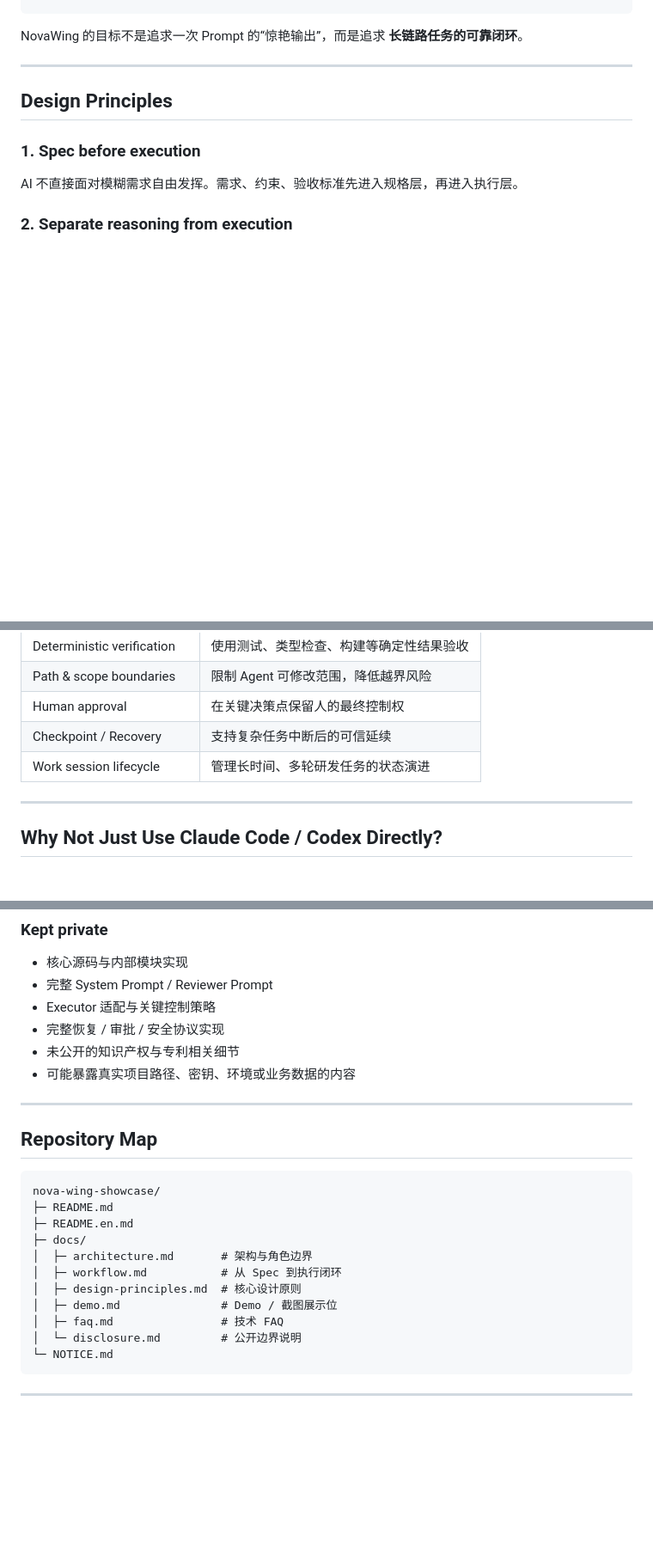
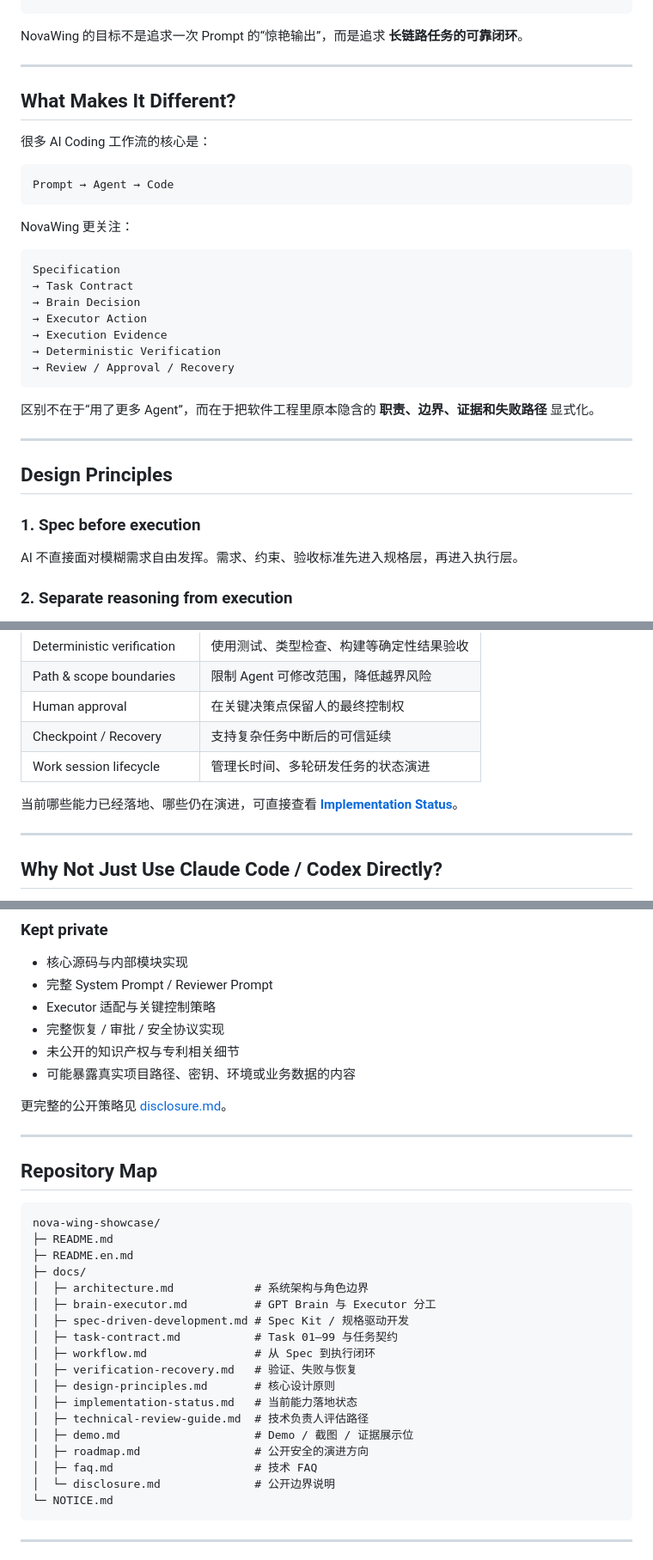
Before and after one commit to weijianjunwjj/nova-wing-showcase, a Markdown page: README.md, 3 parts joined by grey strips. Shown at 86% size. Rendered like a GitHub page; blank space fills up the shorter version.

Commit message:
docs: expand showcase navigation and reviewer path

````diff
--- a/README.md
+++ b/README.md
@@ -86,6 +100,30 @@ GPT Review：继续 / 修订 / 暂停 / 完成
 ```
 
 NovaWing 的目标不是追求一次 Prompt 的“惊艳输出”，而是追求 **长链路任务的可靠闭环**。
+
+---
+
+## What Makes It Different?
+
+很多 AI Coding 工作流的核心是：
+
+```text
+Prompt → Agent → Code
+```
+
+NovaWing 更关注：
+
+```text
+Specification
+→ Task Contract
+→ Brain Decision
+→ Executor Action
+→ Execution Evidence
+→ Deterministic Verification
+→ Review / Approval / Recovery
+```
+
+区别不在于“用了更多 Agent”，而在于把软件工程里原本隐含的 **职责、边界、证据和失败路径** 显式化。
 
 ---
 
@@ -131,6 +169,8 @@ Brain 负责“想、判断、审查”，Executor 负责“做”。避免同
 | Checkpoint / Recovery | 支持复杂任务中断后的可信延续 |
 | Work session lifecycle | 管理长时间、多轮研发任务的状态演进 |
 
+当前哪些能力已经落地、哪些仍在演进，可直接查看 **[Implementation Status](docs/implementation-status.md)**。
+
 ---
 
 ## Why Not Just Use Claude Code / Codex Directly?
@@ -170,6 +223,8 @@ NovaWing 的工作重点，就是把这些问题从“Prompt 技巧”提升为
 - 未公开的知识产权与专利相关细节
 - 可能暴露真实项目路径、密钥、环境或业务数据的内容
 
+更完整的公开策略见 [disclosure.md](docs/disclosure.md)。
+
 ---
 
 ## Repository Map
@@ -179,12 +234,19 @@ nova-wing-showcase/
 ├─ README.md
 ├─ README.en.md
 ├─ docs/
-│  ├─ architecture.md       # 架构与角色边界
-│  ├─ workflow.md           # 从 Spec 到执行闭环
-│  ├─ design-principles.md  # 核心设计原则
-│  ├─ demo.md               # Demo / 截图展示位
-│  ├─ faq.md                # 技术 FAQ
-│  └─ disclosure.md         # 公开边界说明
+│  ├─ architecture.md            # 系统架构与角色边界
+│  ├─ brain-executor.md          # GPT Brain 与 Executor 分工
+│  ├─ spec-driven-development.md # Spec Kit / 规格驱动开发
+│  ├─ task-contract.md           # Task 01–99 与任务契约
+│  ├─ workflow.md                # 从 Spec 到执行闭环
+│  ├─ verification-recovery.md   # 验证、失败与恢复
+│  ├─ design-principles.md       # 核心设计原则
+│  ├─ implementation-status.md   # 当前能力落地状态
+│  ├─ technical-review-guide.md  # 技术负责人评估路径
+│  ├─ demo.md                    # Demo / 截图 / 证据展示位
+│  ├─ roadmap.md                 # 公开安全的演进方向
+│  ├─ faq.md                     # 技术 FAQ
+│  └─ disclosure.md              # 公开边界说明
 └─ NOTICE.md
 ```
 
````
Also changed, not shown: other parts of README.md (+32 -3 lines).
